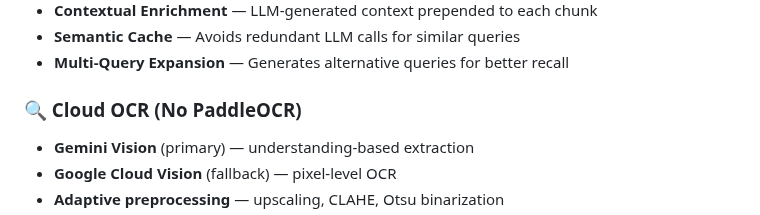
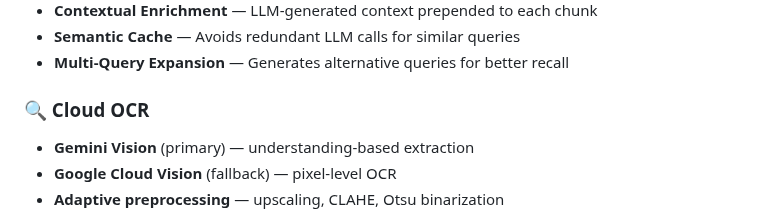
Before and after one commit to Anupam0202/NexusRAG, a Markdown page: README.md, the part around the change. Rendered like a GitHub page.

```diff
--- a/README.md
+++ b/README.md
@@ -31,7 +31,7 @@ A production-grade **Retrieval-Augmented Generation** platform that lets enterpr
 - **Semantic Cache** — Avoids redundant LLM calls for similar queries
 - **Multi-Query Expansion** — Generates alternative queries for better recall
 
-### 🔍 Cloud OCR (No PaddleOCR)
+### 🔍 Cloud OCR
 - **Gemini Vision** (primary) — understanding-based extraction
 - **Google Cloud Vision** (fallback) — pixel-level OCR
 - **Adaptive preprocessing** — upscaling, CLAHE, Otsu binarization
```
